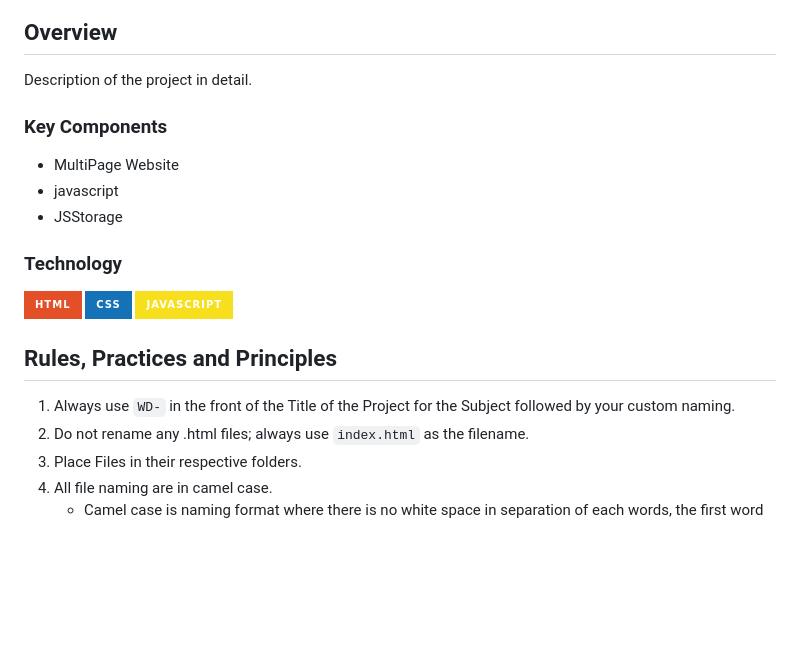
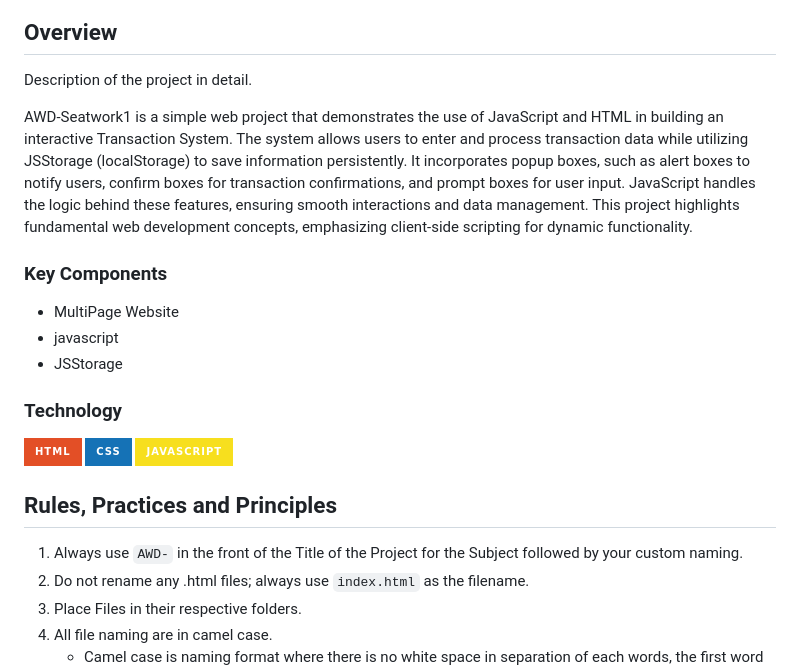
Before and after one commit to MononoKuma/AWD-Seatwork-1-1-OA-25, a Markdown page: readme.md, the part around one of its changes. Rendered like a GitHub page; badges without logos; blank space fills up the shorter version.

```diff
--- a/readme.md
+++ b/readme.md
@@ -58,6 +58,7 @@
 <!-- The following are just sample -->
 Description of the project in detail.
 
+AWD-Seatwork1 is a simple web project that demonstrates the use of JavaScript and HTML in building an interactive Transaction System. The system allows users to enter and process transaction data while utilizing JSStorage (localStorage) to save information persistently. It incorporates popup boxes, such as alert boxes to notify users, confirm boxes for transaction confirmations, and prompt boxes for user input. JavaScript handles the logic behind these features, ensuring smooth interactions and data management. This project highlights fundamental web development concepts, emphasizing client-side scripting for dynamic functionality.
 
 
 ### Key Components
@@ -72,7 +73,7 @@ Description of the project in detail.
 ![JavaScript](https://img.shields.io/badge/JavaScript-F7DF1E?style=for-the-badge&logo=javascript&logoColor=white)
 
 ## Rules, Practices and Principles
-1. Always use `WD-` in the front of the Title of the Project for the Subject followed by your custom naming.
+1. Always use `AWD-` in the front of the Title of the Project for the Subject followed by your custom naming.
 2. Do not rename any .html files; always use `index.html` as the filename.
 3. Place Files in their respective folders.
 4. All file naming are in camel case.
```
Also changed, not shown: other parts of readme.md (+0 -51 lines).
